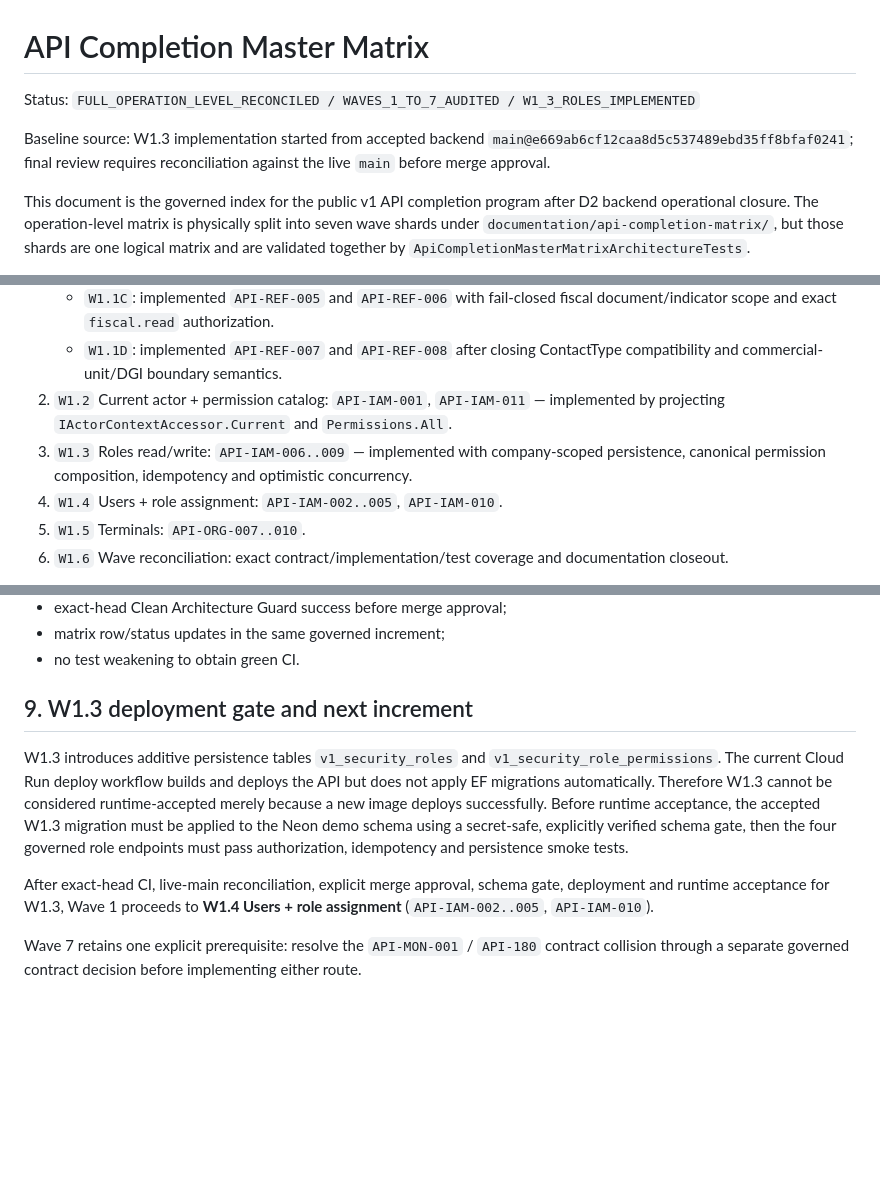
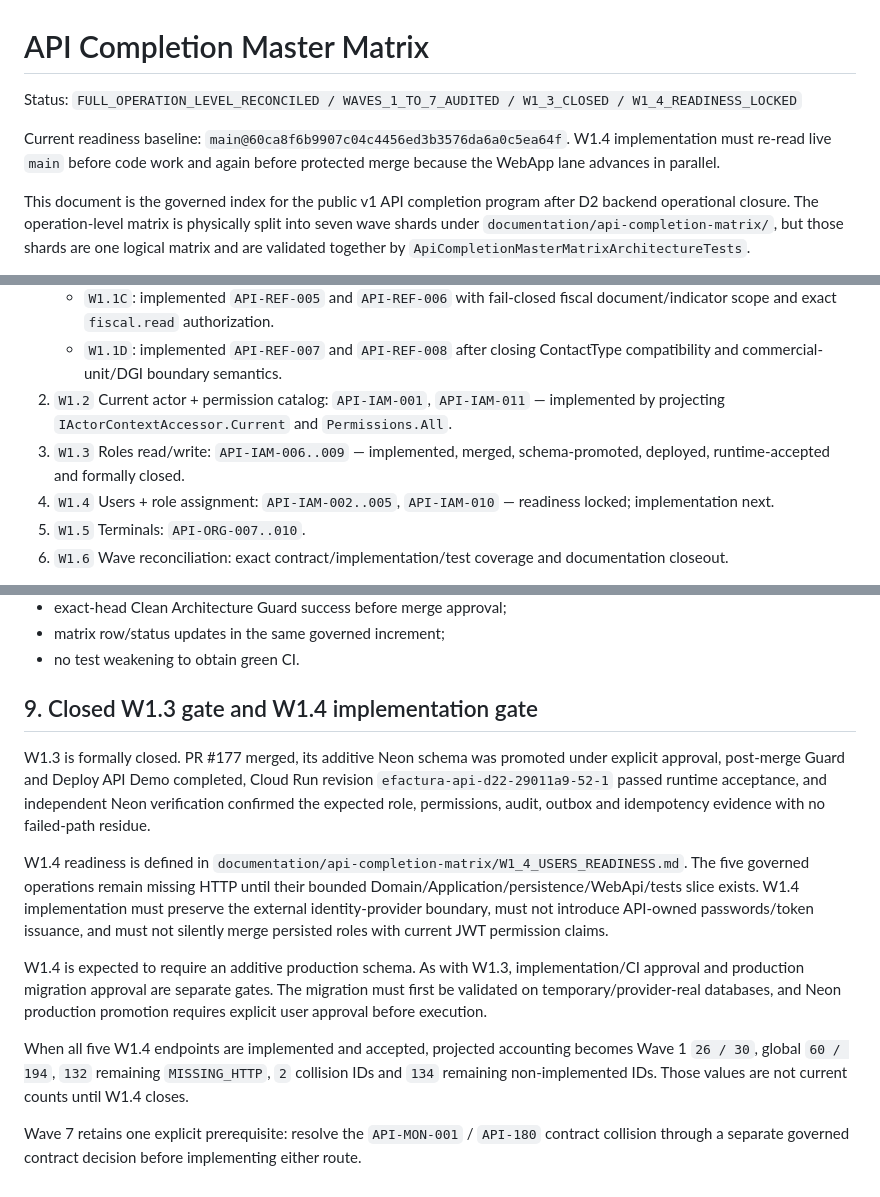
Before and after one commit to LuisHdezE/efactura, a Markdown page: documentation/API_COMPLETION_MASTER_MATRIX.md, 3 parts joined by grey strips. GitHub-like rendering; blank space fills up the shorter version.

Commit message:
docs(api): advance master matrix to W1.4 readiness

```diff
--- a/documentation/API_COMPLETION_MASTER_MATRIX.md
+++ b/documentation/API_COMPLETION_MASTER_MATRIX.md
@@ -1,8 +1,8 @@
 # API Completion Master Matrix
 
-Status: `FULL_OPERATION_LEVEL_RECONCILED / WAVES_1_TO_7_AUDITED / W1_3_ROLES_IMPLEMENTED`
+Status: `FULL_OPERATION_LEVEL_RECONCILED / WAVES_1_TO_7_AUDITED / W1_3_CLOSED / W1_4_READINESS_LOCKED`
 
-Baseline source: W1.3 implementation started from accepted backend `main@e669ab6cf12caa8d5c537489ebd35ff8bfaf0241`; final review requires reconciliation against the live `main` before merge approval.
+Current readiness baseline: `main@60ca8f6b9907c04c4456ed3b3576da6a0c5ea64f`. W1.4 implementation must re-read live `main` before code work and again before protected merge because the WebApp lane advances in parallel.
 
 This document is the governed index for the public v1 API completion program after D2 backend operational closure. The operation-level matrix is physically split into seven wave shards under `documentation/api-completion-matrix/`, but those shards are one logical matrix and are validated together by `ApiCompletionMasterMatrixArchitectureTests`.
 
@@ -114,8 +115,8 @@ Both rows remain represented in Wave 7 and are marked `CONTRACT_COLLISION / BLOC
    - `W1.1C`: implemented `API-REF-005` and `API-REF-006` with fail-closed fiscal document/indicator scope and exact `fiscal.read` authorization.
    - `W1.1D`: implemented `API-REF-007` and `API-REF-008` after closing ContactType compatibility and commercial-unit/DGI boundary semantics.
 2. `W1.2` Current actor + permission catalog: `API-IAM-001`, `API-IAM-011` — implemented by projecting `IActorContextAccessor.Current` and `Permissions.All`.
-3. `W1.3` Roles read/write: `API-IAM-006..009` — implemented with company-scoped persistence, canonical permission composition, idempotency and optimistic concurrency.
-4. `W1.4` Users + role assignment: `API-IAM-002..005`, `API-IAM-010`.
+3. `W1.3` Roles read/write: `API-IAM-006..009` — implemented, merged, schema-promoted, deployed, runtime-accepted and formally closed.
+4. `W1.4` Users + role assignment: `API-IAM-002..005`, `API-IAM-010` — readiness locked; implementation next.
 5. `W1.5` Terminals: `API-ORG-007..010`.
 6. `W1.6` Wave reconciliation: exact contract/implementation/test coverage and documentation closeout.
 
@@ -133,10 +134,14 @@ Every implementation increment must include, as applicable:
 - matrix row/status updates in the same governed increment;
 - no test weakening to obtain green CI.
 
-## 9. W1.3 deployment gate and next increment
+## 9. Closed W1.3 gate and W1.4 implementation gate
 
-W1.3 introduces additive persistence tables `v1_security_roles` and `v1_security_role_permissions`. The current Cloud Run deploy workflow builds and deploys the API but does not apply EF migrations automatically. Therefore W1.3 cannot be considered runtime-accepted merely because a new image deploys successfully. Before runtime acceptance, the accepted W1.3 migration must be applied to the Neon demo schema using a secret-safe, explicitly verified schema gate, then the four governed role endpoints must pass authorization, idempotency and persistence smoke tests.
+W1.3 is formally closed. PR #177 merged, its additive Neon schema was promoted under explicit approval, post-merge Guard and Deploy API Demo completed, Cloud Run revision `efactura-api-d22-29011a9-52-1` passed runtime acceptance, and independent Neon verification confirmed the expected role, permissions, audit, outbox and idempotency evidence with no failed-path residue.
 
-After exact-head CI, live-main reconciliation, explicit merge approval, schema gate, deployment and runtime acceptance for W1.3, Wave 1 proceeds to **W1.4 Users + role assignment** (`API-IAM-002..005`, `API-IAM-010`).
+W1.4 readiness is defined in `documentation/api-completion-matrix/W1_4_USERS_READINESS.md`. The five governed operations remain missing HTTP until their bounded Domain/Application/persistence/WebApi/tests slice exists. W1.4 implementation must preserve the external identity-provider boundary, must not introduce API-owned passwords/token issuance, and must not silently merge persisted roles with current JWT permission claims.
+
+W1.4 is expected to require an additive production schema. As with W1.3, implementation/CI approval and production migration approval are separate gates. The migration must first be validated on temporary/provider-real databases, and Neon production promotion requires explicit user approval before execution.
+
+When all five W1.4 endpoints are implemented and accepted, projected accounting becomes Wave 1 `26 / 30`, global `60 / 194`, `132` remaining `MISSING_HTTP`, `2` collision IDs and `134` remaining non-implemented IDs. Those values are not current counts until W1.4 closes.
 
 Wave 7 retains one explicit prerequisite: resolve the `API-MON-001` / `API-180` contract collision through a separate governed contract decision before implementing either route.
```
Also changed, not shown: other parts of documentation/API_COMPLETION_MASTER_MATRIX.md (+2 -1 lines).
